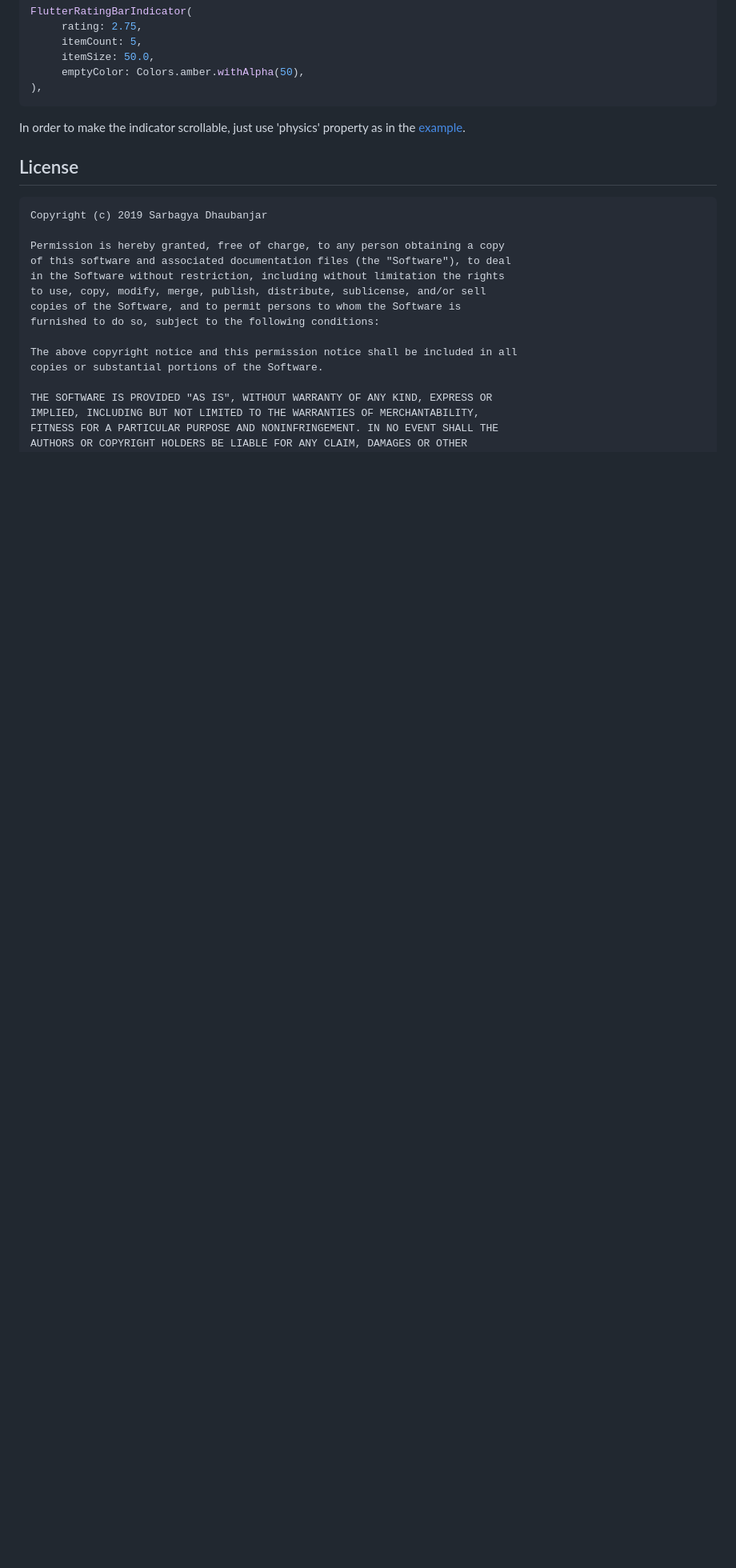
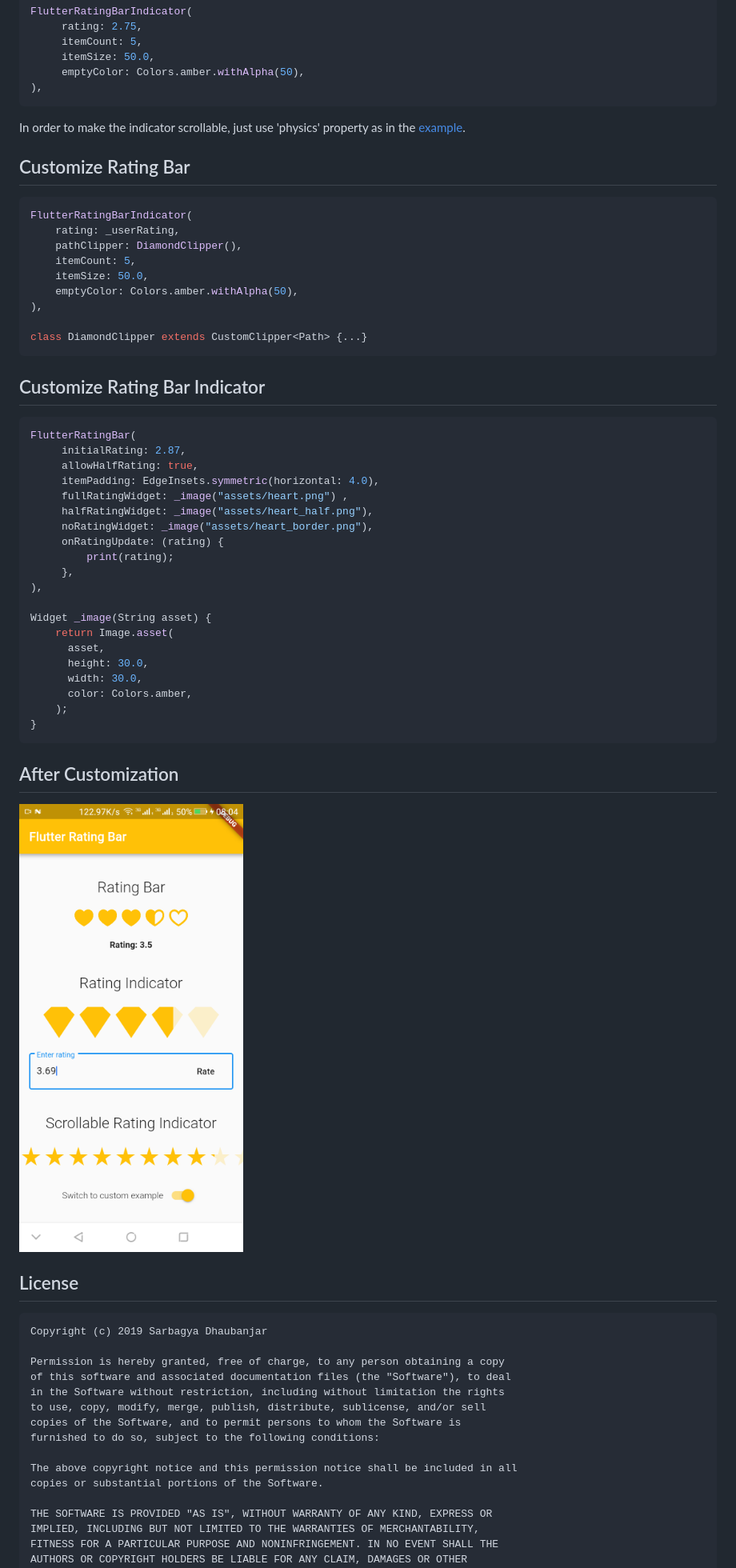
Before and after one commit to sarbagyastha/flutter_rating_bar, a Markdown page: README.md, the part around the change printed below. Shown: that part at 80% size. Drawn GitHub-style; pictures changed too: custom_example.png (added); blank space fills up the shorter version.

Commit message:
Customization Level Increased

````diff
--- a/README.md
+++ b/README.md
@@ -60,6 +60,46 @@ FlutterRatingBarIndicator(
 
 In order to make the indicator scrollable, just use 'physics' property as in the [example](https://github.com/sarbagyastha/flutter_rating_bar/blob/master/example/lib/main.dart).
 
+## Customize Rating Bar
+```dart
+FlutterRatingBarIndicator(
+    rating: _userRating,
+    pathClipper: DiamondClipper(),
+    itemCount: 5,
+    itemSize: 50.0,
+    emptyColor: Colors.amber.withAlpha(50),
+),
+
+class DiamondClipper extends CustomClipper<Path> {...}
+```
+
+## Customize Rating Bar Indicator
+```dart
+FlutterRatingBar(
+     initialRating: 2.87,
+     allowHalfRating: true,
+     itemPadding: EdgeInsets.symmetric(horizontal: 4.0),
+     fullRatingWidget: _image("assets/heart.png") ,
+     halfRatingWidget: _image("assets/heart_half.png"),
+     noRatingWidget: _image("assets/heart_border.png"),
+     onRatingUpdate: (rating) {
+         print(rating);
+     },
+),
+
+Widget _image(String asset) {
+    return Image.asset(
+      asset,
+      height: 30.0,
+      width: 30.0,
+      color: Colors.amber,
+    );
+}
+```
+
+## After Customization
+![CUSTOM DEMO](custom_example.png)
+
 ## License
 
 ```
````
Also changed, not shown: other parts of README.md (+3 -3 lines), example/assets/heart.png (added), example/assets/heart_border.png (added), example/assets/heart_half.png (added), 6 other files.
